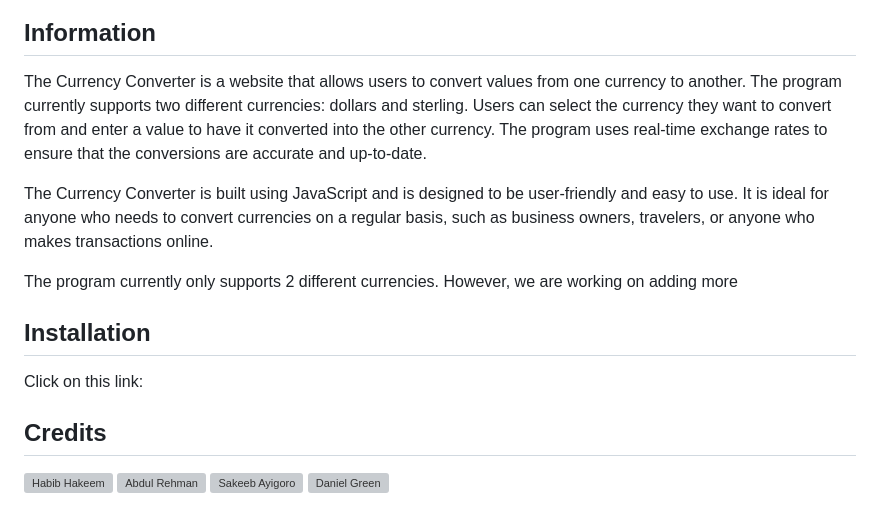
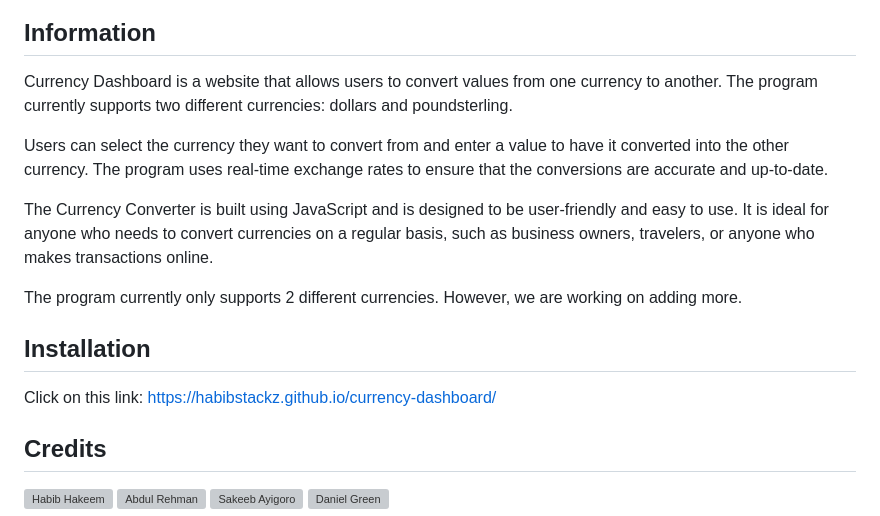
Before and after one commit to HabibStackz/currency-dashboard, a Markdown page: README.md, the part around the change. Rendered like a GitHub page; grey boxes are pictures that could not be loaded.

Commit message:
Update README.md
added deployed page link

```diff
--- a/README.md
+++ b/README.md
@@ -17,14 +17,16 @@ Second screen after exchange button pressed ![cd_scr_3](https://github.com/Habib
 
 
 ## Information
-The Currency Converter is a website that allows users to convert values from one currency to another. The program currently supports two different currencies: dollars and sterling. Users can select the currency they want to convert from and enter a value to have it converted into the other currency. The program uses real-time exchange rates to ensure that the conversions are accurate and up-to-date.
+Currency Dashboard is a website that allows users to convert values from one currency to another. The program currently supports two different currencies: dollars and poundsterling.
+
+Users can select the currency they want to convert from and enter a value to have it converted into the other currency. The program uses real-time exchange rates to ensure that the conversions are accurate and up-to-date.
 
 The Currency Converter is built using JavaScript and is designed to be user-friendly and easy to use. It is ideal for anyone who needs to convert currencies on a regular basis, such as business owners, travelers, or anyone who makes transactions online.
 
-The program currently only supports 2 different currencies. However, we are working on adding more
+The program currently only supports 2 different currencies. However, we are working on adding more.
 
 ## Installation
-Click on this link:
+Click on this link: https://habibstackz.github.io/currency-dashboard/
 
 ## Credits
 ![Habib Hakeem](https://github.com/HabibStackz)
```
